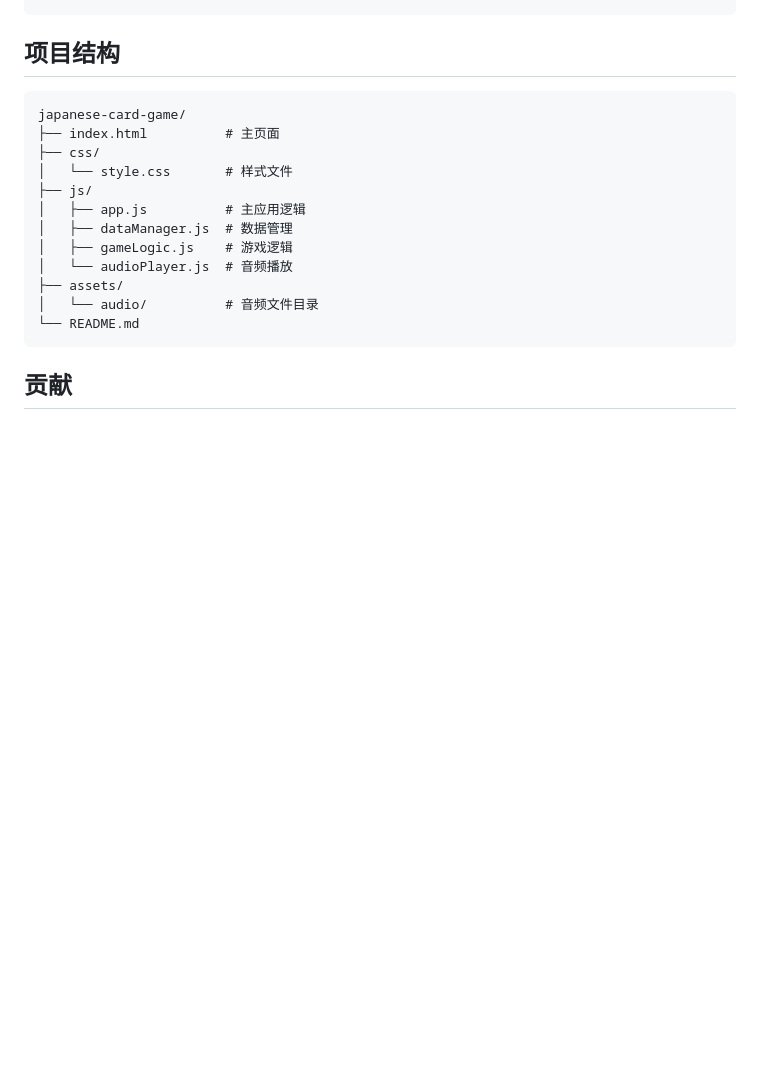
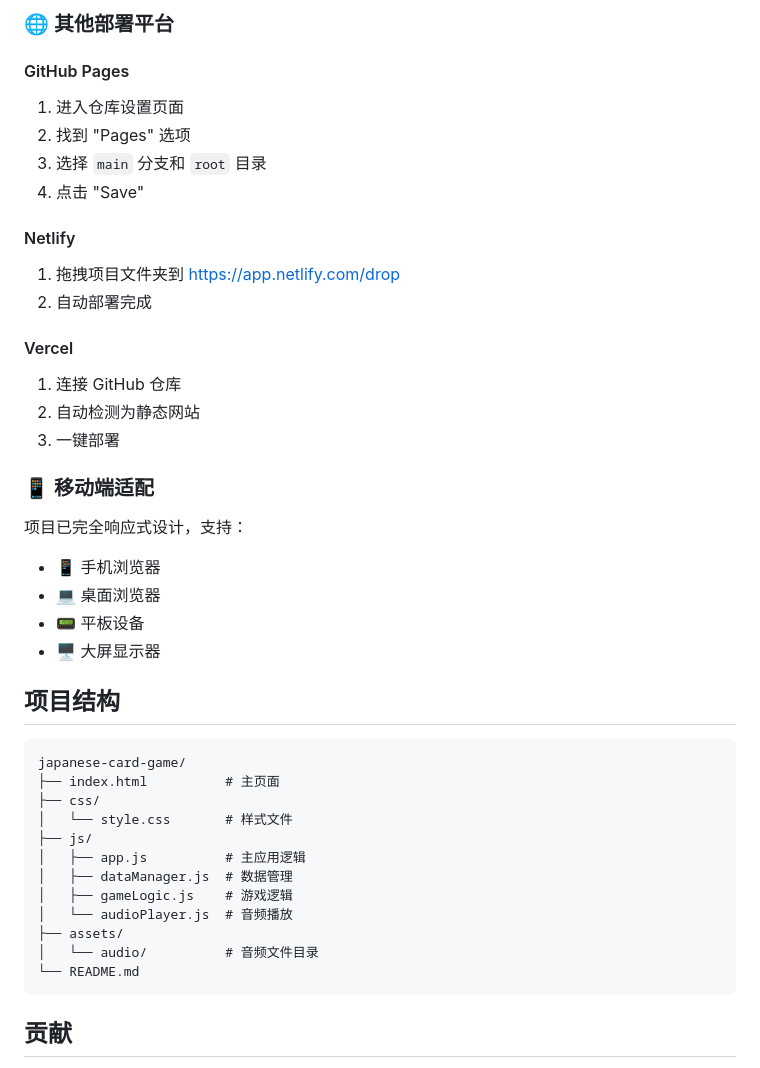
Before and after one commit to fgozxy/MojiCollect, a Markdown page: README.md, the part around one of its changes. GitHub-like rendering; blank space fills up the shorter version.

```diff
--- a/README.md
+++ b/README.md
@@ -79,3 +147,27 @@ npm run dev
+### 🌐 其他部署平台
+
+#### GitHub Pages
+1. 进入仓库设置页面
+2. 找到 "Pages" 选项
+3. 选择 `main` 分支和 `root` 目录
+4. 点击 "Save"
+
+#### Netlify
+1. 拖拽项目文件夹到 https://app.netlify.com/drop
+2. 自动部署完成
+
+#### Vercel
+1. 连接 GitHub 仓库
+2. 自动检测为静态网站
+3. 一键部署
+
+### 📱 移动端适配
+
+项目已完全响应式设计，支持：
+- 📱 手机浏览器
+- 💻 桌面浏览器
+- 📟 平板设备
+- 🖥️ 大屏显示器
 
 ## 项目结构
 
```
Also changed, not shown: other parts of README.md (+69 -1 lines), docs/部署教程.md (added, +260 -0 lines).
